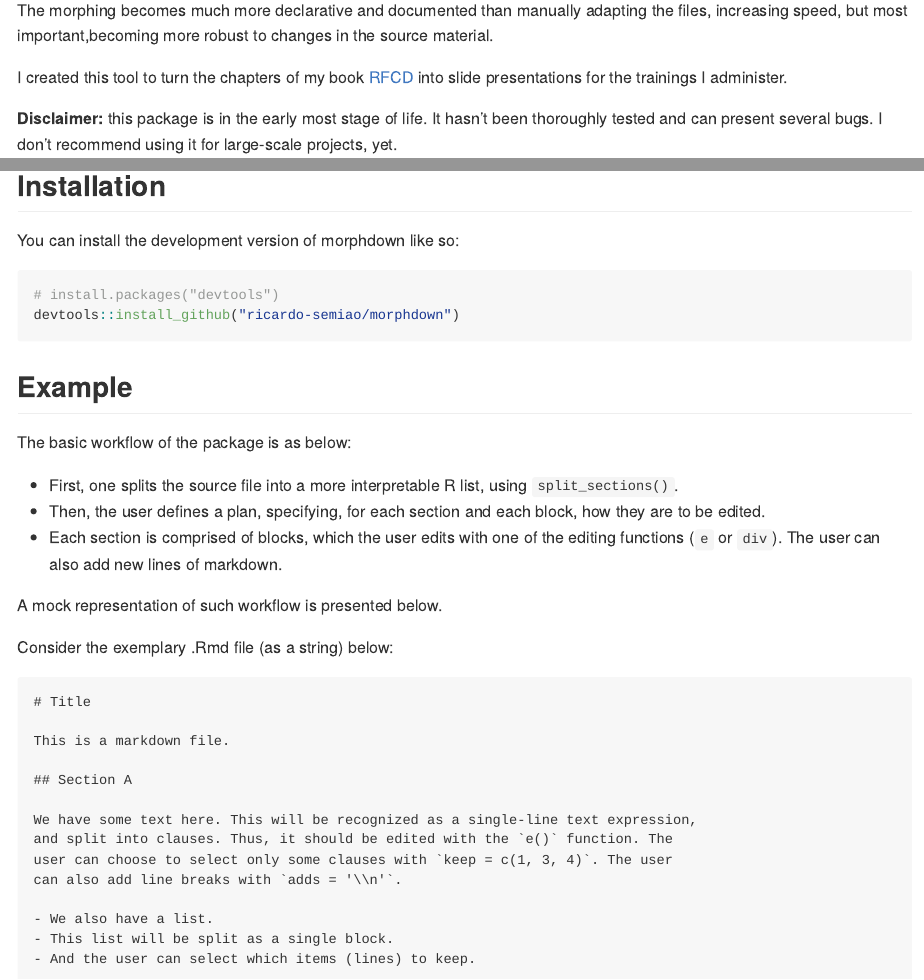
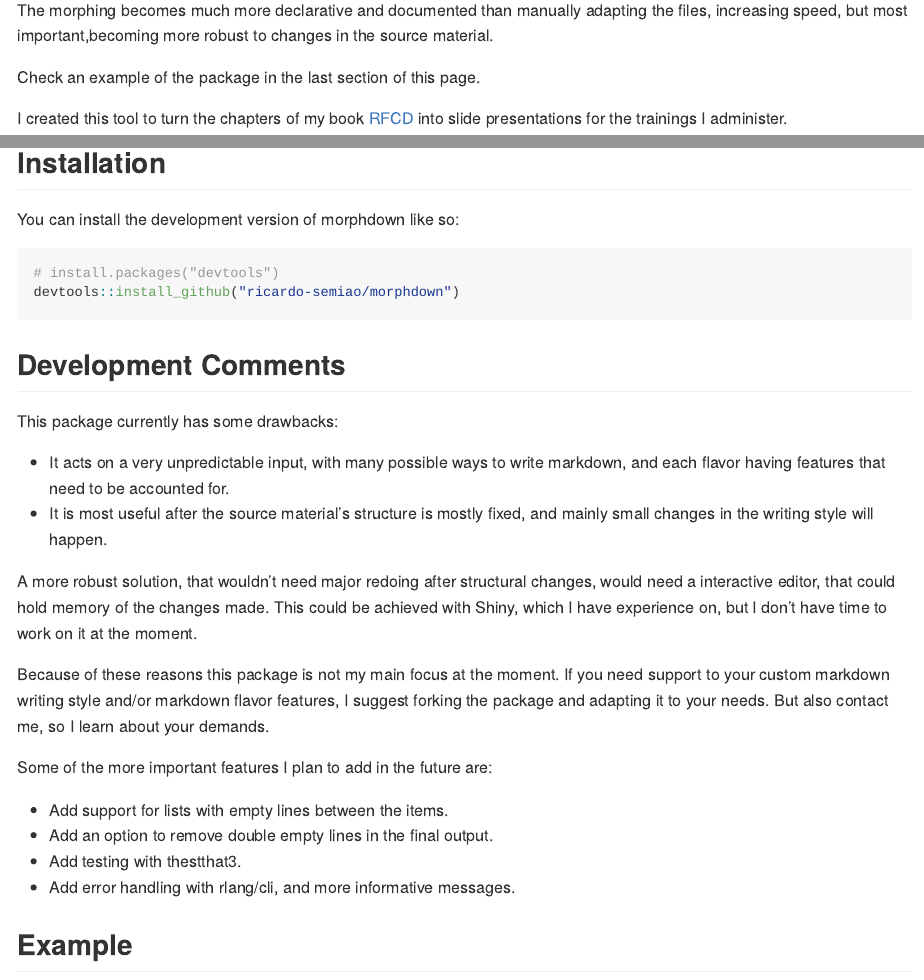
Before and after one commit to ricardo-semiao/morphdown, an R Markdown document (README.Rmd): the page in a window 1100 px wide, from 250 px down, and a second part further down, joined at a grey line. The pictures show the output file README.md that the author committed with the source, drawn offline in the style of GitHub; badge pictures from the web are left out.

Commit message:
Updated readme with dev comments

````diff
--- a/README.Rmd
+++ b/README.Rmd
@@ -16,6 +16,8 @@ The package turns raw markdown (`.md`, `.rmd`, `.qmd`, etc.) files into a R list
 
 The morphing becomes much more declarative and documented than manually adapting the files, increasing speed, but most important,becoming more robust to changes in the source material.
 
+Check an example of the package in the last section of this page.
+
 I created this tool to turn the chapters of my book [RFCD](https://ricardo-semiao.github.io/rfcd/) into slide presentations for the trainings I administer.
 
 **Disclaimer:** this package is in the early most stage of life. It hasn't been thoroughly tested and can present several bugs. I don't recommend using it for large-scale projects, yet.
@@ -33,6 +35,26 @@ You can install the development version of morphdown like so:
 # install.packages("devtools")
 devtools::install_github("ricardo-semiao/morphdown")
 ```
+
+
+## Development Comments
+
+This package currently has some drawbacks:
+
+- It acts on a very unpredictable input, with many possible ways to write markdown, and each flavor having features that need to be accounted for.
+- It is most useful after the source material's structure is mostly fixed, and mainly small changes in the writing style will happen.
+
+A more robust solution, that wouldn't need major redoing after structural changes, would need a interactive editor, that could hold memory of the changes made. This could be achieved with Shiny, which I have experience on, but I don't have time to work on it at the moment.
+
+Because of these reasons this package is not my main focus at the moment. If you need support to your custom markdown writing style and/or markdown flavor features, I suggest forking the package and adapting it to your needs. But also contact me, so I learn about your demands.
+
+Some of the more important features I plan to add in the future are:
+
+- Add support for lists with empty lines between the items.
+- Add an option to remove double empty lines in the final output.
+- Add testing with thestthat3.
+- Add error handling with rlang/cli, and more informative messages.
+
 
 ## Example
 
````
Also changed, not shown: README.md, docs/pkgdown.yml, docs/search.json, 3 other files.
